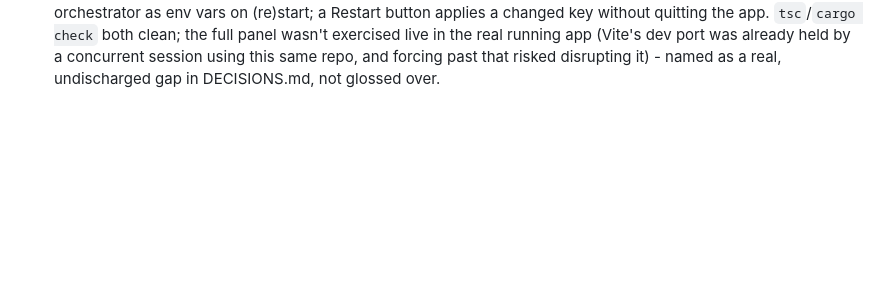
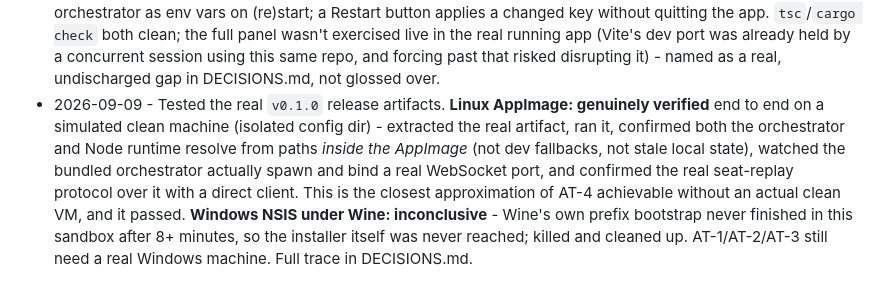
Before and after one commit to muad-yasin/sophi-a, a Markdown page: PROGRESS.md, the part around the change. Drawn GitHub-style; blank space fills up the shorter version.

```diff
--- a/PROGRESS.md
+++ b/PROGRESS.md
@@ -133,3 +133,12 @@
   panel wasn't exercised live in the real running app (Vite's dev port was already held by a
   concurrent session using this same repo, and forcing past that risked disrupting it) - named as
   a real, undischarged gap in DECISIONS.md, not glossed over.
+- 2026-09-09 - Tested the real `v0.1.0` release artifacts. **Linux AppImage: genuinely verified**
+  end to end on a simulated clean machine (isolated config dir) - extracted the real artifact,
+  ran it, confirmed both the orchestrator and Node runtime resolve from paths *inside the
+  AppImage* (not dev fallbacks, not stale local state), watched the bundled orchestrator actually
+  spawn and bind a real WebSocket port, and confirmed the real seat-replay protocol over it with
+  a direct client. This is the closest approximation of AT-4 achievable without an actual clean
+  VM, and it passed. **Windows NSIS under Wine: inconclusive** - Wine's own prefix bootstrap never
+  finished in this sandbox after 8+ minutes, so the installer itself was never reached; killed and
+  cleaned up. AT-1/AT-2/AT-3 still need a real Windows machine. Full trace in DECISIONS.md.
```
Also changed, not shown: DECISIONS.md (+29 -0 lines).
